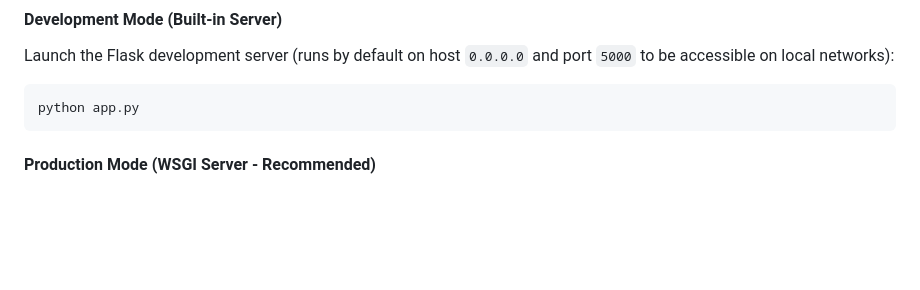
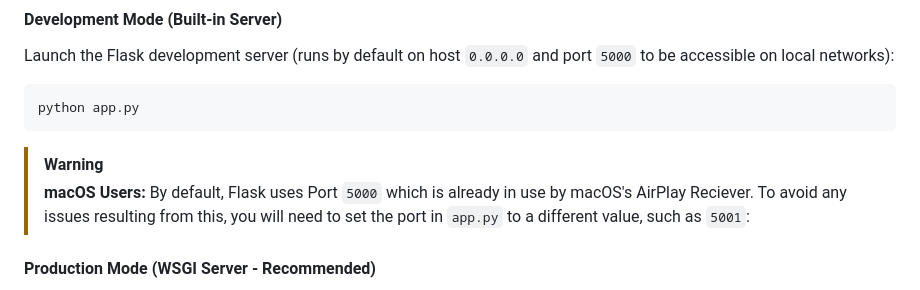
Before and after one commit to Bloomy52/resume-matcher-ats, a Markdown page: README.md, the part around the change. Drawn GitHub-style; blank space fills up the shorter version.

Commit message:
Added a warning notice to users about macOS conflicts

````diff
--- a/README.md
+++ b/README.md
@@ -61,6 +61,9 @@ Launch the Flask development server (runs by default on host `0.0.0.0` and port
 ```bash
 python app.py
 ```
+> [!WARNING]
+> **macOS Users:**
+> By default, Flask uses Port `5000` which is already in use by macOS's AirPlay Reciever. To avoid any issues resulting from this, you will need to set the port in `app.py` to a different value, such as `5001`:
 
 #### Production Mode (WSGI Server - Recommended)
 To run the application in a production environment, use a WSGI server like **Gunicorn**. This handles multiple concurrent connections, manages worker processes, and is highly resource-efficient (perfect for a Raspberry Pi):
````
